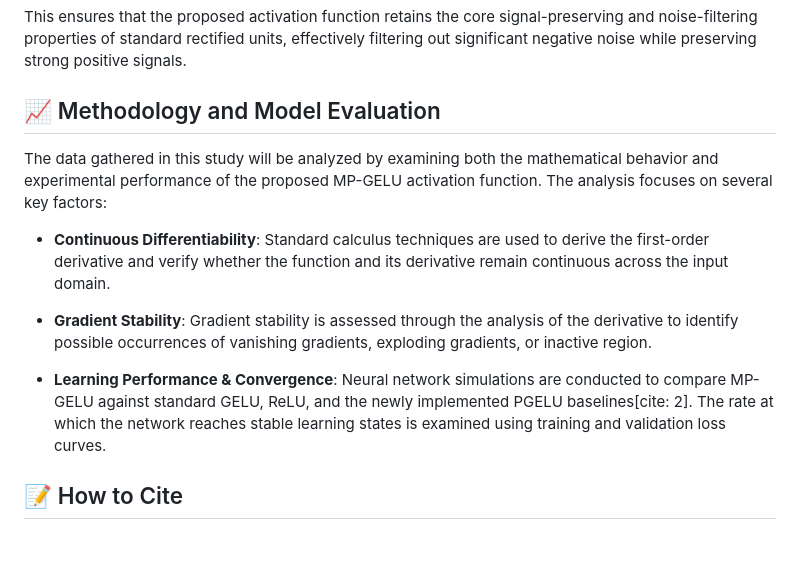
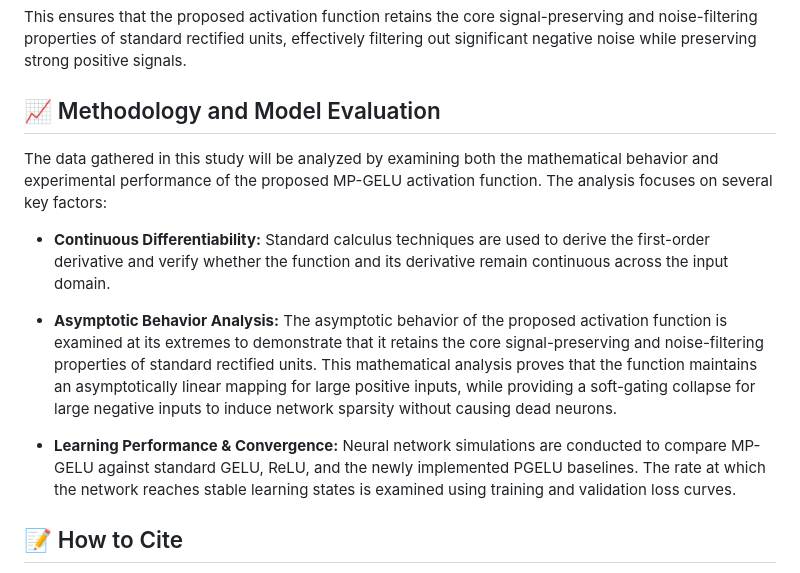
Before and after one commit to Ariestootl/MPGELU, a Markdown page: README.md, the part around the change. GitHub-like rendering; blank space fills up the shorter version.

```diff
--- a/README.md
+++ b/README.md
@@ -54,13 +54,13 @@ $$\lambda = 1 + \ln(1 + e^s)$$
 This ensures that the proposed activation function retains the core signal-preserving and noise-filtering properties of standard rectified units, effectively filtering out significant negative noise while preserving strong positive signals.
 
 ## 📈 Methodology and Model Evaluation
+The data gathered in this study will be analyzed by examining both the mathematical behavior and experimental performance of the proposed MP-GELU activation function. The analysis focuses on several key factors:
 
-The data gathered in this study will be analyzed by examining both the mathematical behavior and experimental performance of the proposed MP-GELU activation function. The analysis focuses on several key factors:
-* **Continuous Differentiability**: Standard calculus techniques are used to derive the first-order derivative and verify whether the function and its derivative remain continuous across the input domain.
+*   **Continuous Differentiability:** Standard calculus techniques are used to derive the first-order derivative and verify whether the function and its derivative remain continuous across the input domain.
 
-* **Gradient Stability**: Gradient stability is assessed through the analysis of the derivative to identify possible occurrences of vanishing gradients, exploding gradients, or inactive region.
+*   **Asymptotic Behavior Analysis:** The asymptotic behavior of the proposed activation function is examined at its extremes to demonstrate that it retains the core signal-preserving and noise-filtering properties of standard rectified units. This mathematical analysis proves that the function maintains an asymptotically linear mapping for large positive inputs, while providing a soft-gating collapse for large negative inputs to induce network sparsity without causing dead neurons.
 
-* **Learning Performance & Convergence**: Neural network simulations are conducted to compare MP-GELU against standard GELU, ReLU, and the newly implemented PGELU baselines[cite: 2]. The rate at which the network reaches stable learning states is examined using training and validation loss curves.
+*   **Learning Performance & Convergence:** Neural network simulations are conducted to compare MP-GELU against standard GELU, ReLU, and the newly implemented PGELU baselines. The rate at which the network reaches stable learning states is examined using training and validation loss curves.
 
 ## 📝 How to Cite
 If you utilize this codebase, mathematical derivation, or PyTorch implementation in your own research or projects, please cite this repository:
```
